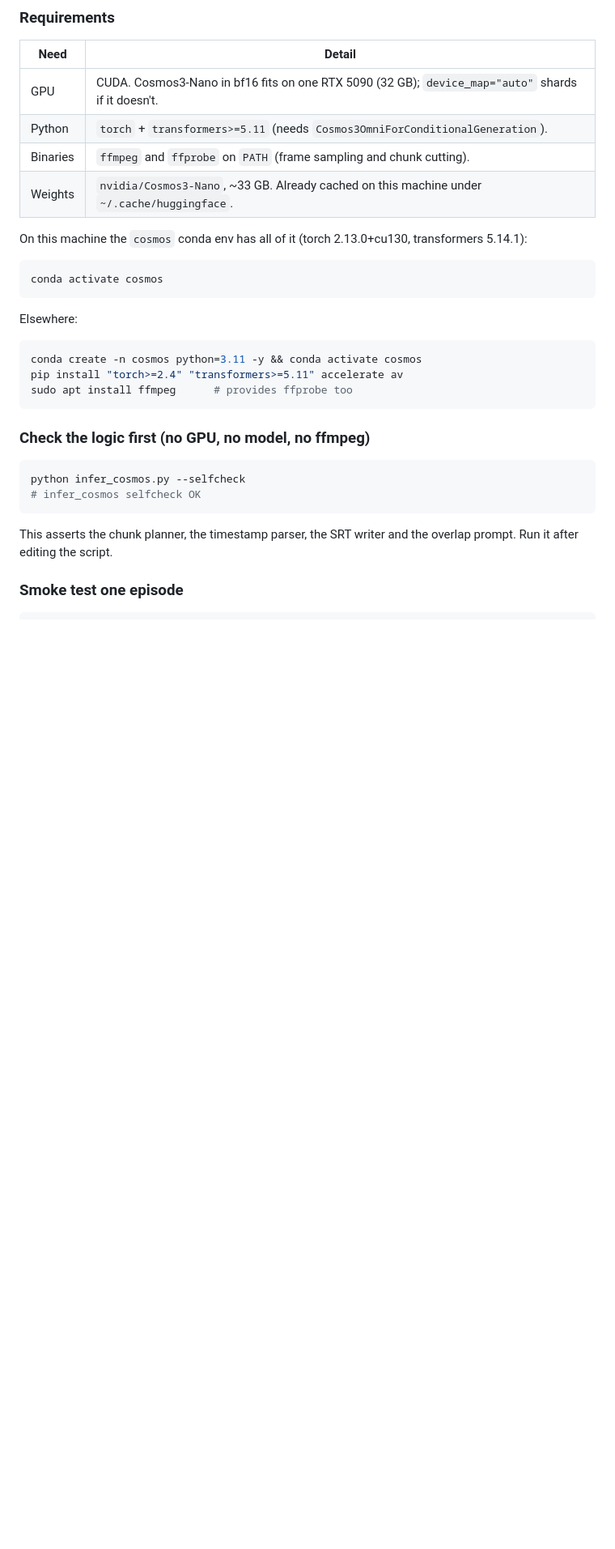
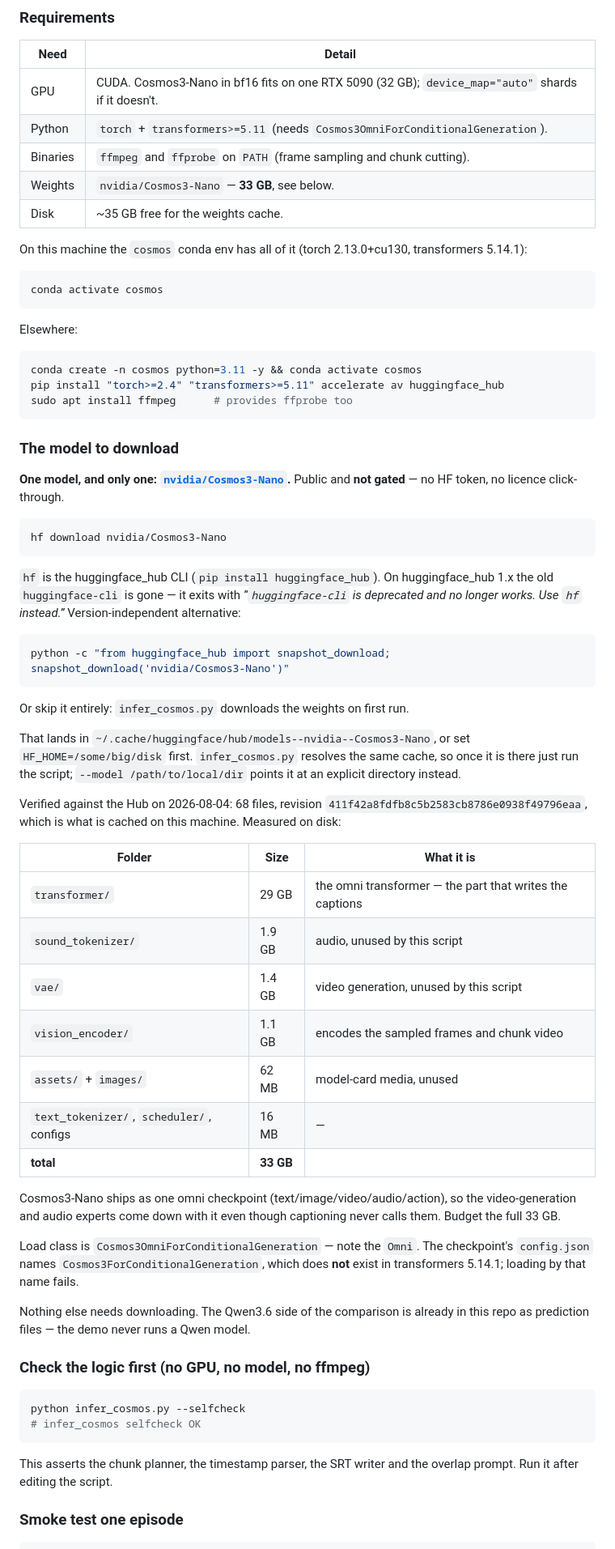
Before and after one commit to kvgkvg/demo_cosmos, a Markdown page: README.md, the part around the change. Shown at 81% size. Drawn GitHub-style; blank space fills up the shorter version.

Commit message:
README: document the model to download
Verified against the Hub: nvidia/Cosmos3-Nano, public and ungated, 68
files at revision 411f42a, 33 GB. Adds the measured per-folder size
breakdown, the disk requirement, and the note that the omni checkpoint
brings the video/audio experts along even though captioning never calls
them.

Also: `hf download` rather than the removed `huggingface-cli`, and the
load class is Cosmos3OmniForConditionalGeneration -- the name in the
checkpoint's config.json does not exist in transformers 5.14.1.

Co-Authored-By: Claude Opus 5 (1M context) <noreply@anthropic.com>

````diff
--- a/README.md
+++ b/README.md
@@ -100,7 +100,8 @@ only the clip you actually play is read off disk.
 | GPU | CUDA. Cosmos3-Nano in bf16 fits on one RTX 5090 (32 GB); `device_map="auto"` shards if it doesn't. |
 | Python | `torch` + `transformers>=5.11` (needs `Cosmos3OmniForConditionalGeneration`). |
 | Binaries | `ffmpeg` and `ffprobe` on `PATH` (frame sampling and chunk cutting). |
-| Weights | `nvidia/Cosmos3-Nano`, ~33 GB. Already cached on this machine under `~/.cache/huggingface`. |
+| Weights | `nvidia/Cosmos3-Nano` — **33 GB**, see below. |
+| Disk | ~35 GB free for the weights cache. |
 
 On this machine the `cosmos` conda env has all of it (torch 2.13.0+cu130,
 transformers 5.14.1):
@@ -113,9 +114,59 @@ Elsewhere:
 
 ```bash
 conda create -n cosmos python=3.11 -y && conda activate cosmos
-pip install "torch>=2.4" "transformers>=5.11" accelerate av
+pip install "torch>=2.4" "transformers>=5.11" accelerate av huggingface_hub
 sudo apt install ffmpeg      # provides ffprobe too
 ```
+
+### The model to download
+
+**One model, and only one: [`nvidia/Cosmos3-Nano`](https://huggingface.co/nvidia/Cosmos3-Nano).**
+Public and **not gated** — no HF token, no licence click-through.
+
+```bash
+hf download nvidia/Cosmos3-Nano
+```
+
+`hf` is the huggingface_hub CLI (`pip install huggingface_hub`). On
+huggingface_hub 1.x the old `huggingface-cli` is gone — it exits with
+*“`huggingface-cli` is deprecated and no longer works. Use `hf` instead.”*
+Version-independent alternative:
+
+```bash
+python -c "from huggingface_hub import snapshot_download; snapshot_download('nvidia/Cosmos3-Nano')"
+```
+
+Or skip it entirely: `infer_cosmos.py` downloads the weights on first run.
+
+That lands in `~/.cache/huggingface/hub/models--nvidia--Cosmos3-Nano`, or set
+`HF_HOME=/some/big/disk` first. `infer_cosmos.py` resolves the same cache, so
+once it is there just run the script; `--model /path/to/local/dir` points it at
+an explicit directory instead.
+
+Verified against the Hub on 2026-08-04: 68 files, revision
+`411f42a8fdfb8c5b2583cb8786e0938f49796eaa`, which is what is cached on this
+machine. Measured on disk:
+
+| Folder | Size | What it is |
+|---|---|---|
+| `transformer/` | 29 GB | the omni transformer — the part that writes the captions |
+| `sound_tokenizer/` | 1.9 GB | audio, unused by this script |
+| `vae/` | 1.4 GB | video generation, unused by this script |
+| `vision_encoder/` | 1.1 GB | encodes the sampled frames and chunk video |
+| `assets/` + `images/` | 62 MB | model-card media, unused |
+| `text_tokenizer/`, `scheduler/`, configs | 16 MB | — |
+| **total** | **33 GB** | |
+
+Cosmos3-Nano ships as one omni checkpoint (text/image/video/audio/action), so
+the video-generation and audio experts come down with it even though captioning
+never calls them. Budget the full 33 GB.
+
+Load class is `Cosmos3OmniForConditionalGeneration` — note the `Omni`. The
+checkpoint's `config.json` names `Cosmos3ForConditionalGeneration`, which does
+**not** exist in transformers 5.14.1; loading by that name fails.
+
+Nothing else needs downloading. The Qwen3.6 side of the comparison is already in
+this repo as prediction files — the demo never runs a Qwen model.
 
 ### Check the logic first (no GPU, no model, no ffmpeg)
 
````
